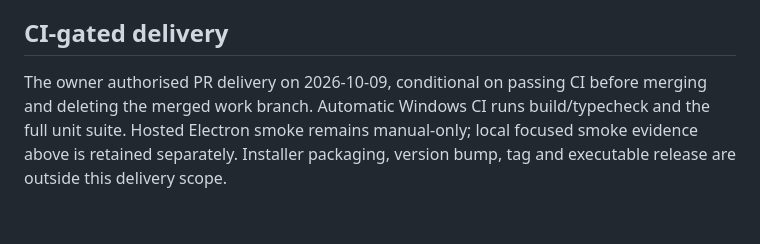
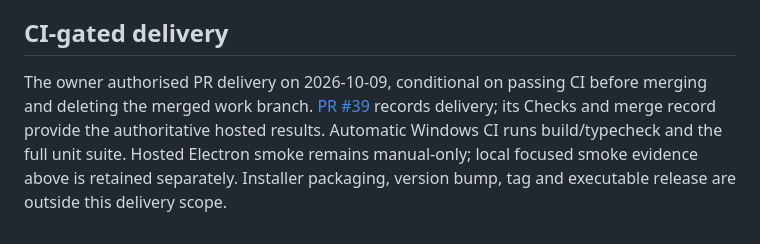
Before and after one commit to NetworkMD87/Notes-and-codes, a Markdown page: docs/ui-menu-tab-evidence-2026-10-09.md, the part around the change. Drawn GitHub-style.

Commit message:
docs: link U1 and U3 delivery evidence to PR 39

```diff
--- a/docs/ui-menu-tab-evidence-2026-10-09.md
+++ b/docs/ui-menu-tab-evidence-2026-10-09.md
@@ -52,4 +52,4 @@ Task-started build/test/Electron processes exited through the normal commands an
 
 ## CI-gated delivery
 
-The owner authorised PR delivery on 2026-10-09, conditional on passing CI before merging and deleting the merged work branch. Automatic Windows CI runs build/typecheck and the full unit suite. Hosted Electron smoke remains manual-only; local focused smoke evidence above is retained separately. Installer packaging, version bump, tag and executable release are outside this delivery scope.
+The owner authorised PR delivery on 2026-10-09, conditional on passing CI before merging and deleting the merged work branch. [PR #39](https://github.com/NetworkMD87/Notes-and-codes/pull/39) records delivery; its Checks and merge record provide the authoritative hosted results. Automatic Windows CI runs build/typecheck and the full unit suite. Hosted Electron smoke remains manual-only; local focused smoke evidence above is retained separately. Installer packaging, version bump, tag and executable release are outside this delivery scope.
```
Also changed, not shown: ROADMAP.md (+3 -3 lines).
